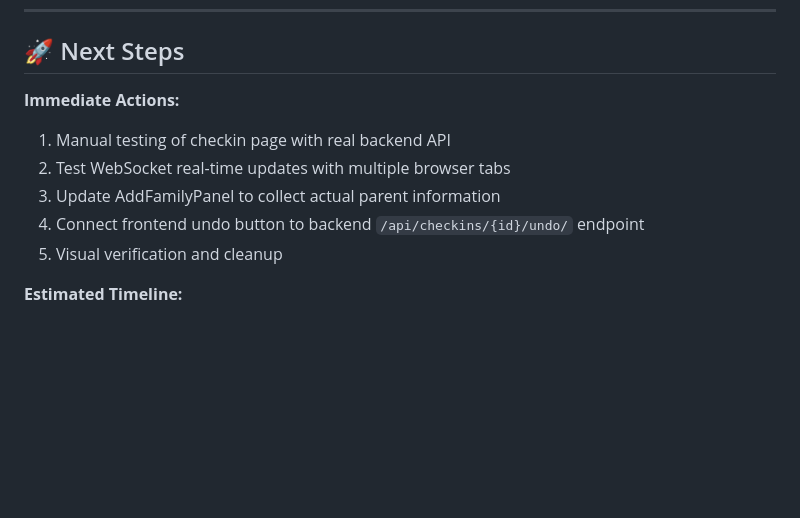
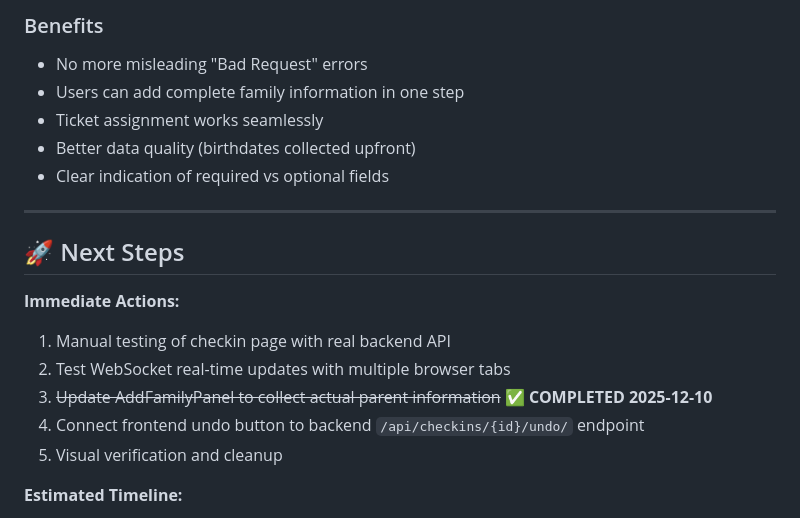
Before and after one commit to jswetzen/tryggare, a Markdown page: CURRENT_TASKS.md, the part around one of its changes. GitHub-like rendering; blank space fills up the shorter version.

```diff
--- a/CURRENT_TASKS.md
+++ b/CURRENT_TASKS.md
@@ -903,9 +966,18 @@ AttributeError: Cannot find 'checkins' on Child object, 'children__checkins' is
+### Benefits
+- No more misleading "Bad Request" errors
+- Users can add complete family information in one step
+- Ticket assignment works seamlessly
+- Better data quality (birthdates collected upfront)
+- Clear indication of required vs optional fields
+
+---
+
 ## 🚀 Next Steps
 
 **Immediate Actions:**
 1. Manual testing of checkin page with real backend API
 2. Test WebSocket real-time updates with multiple browser tabs
-3. Update AddFamilyPanel to collect actual parent information
+3. ~~Update AddFamilyPanel to collect actual parent information~~ ✅ **COMPLETED 2025-12-10**
 4. Connect frontend undo button to backend `/api/checkins/{id}/undo/` endpoint
 5. Visual verification and cleanup
 
```
Also changed, not shown: other parts of CURRENT_TASKS.md (+63 -0 lines), docs/COMPLETED_TASKS_ARCHIVE.md (added, +105 -0 lines).
